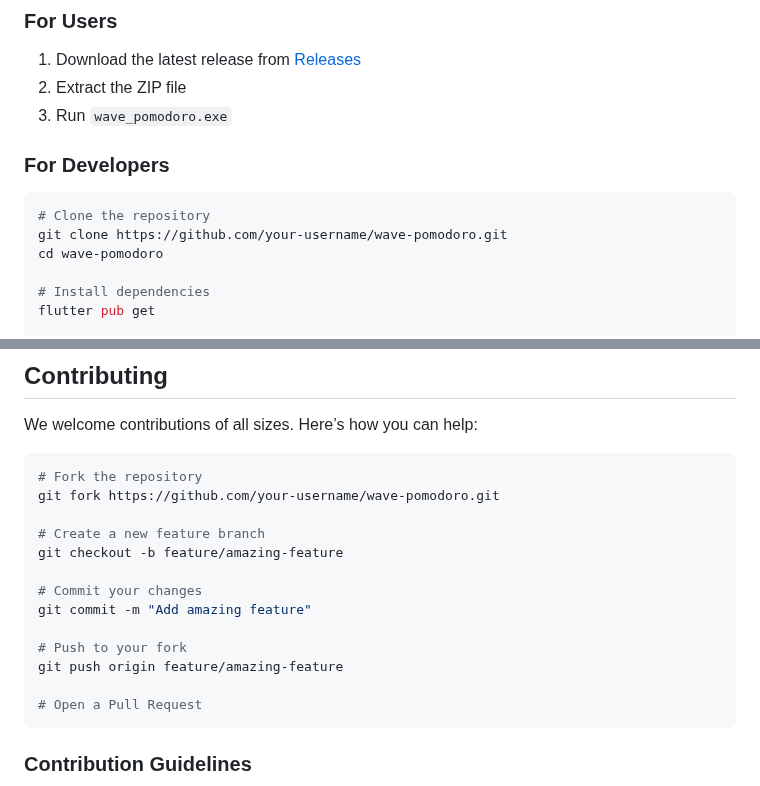
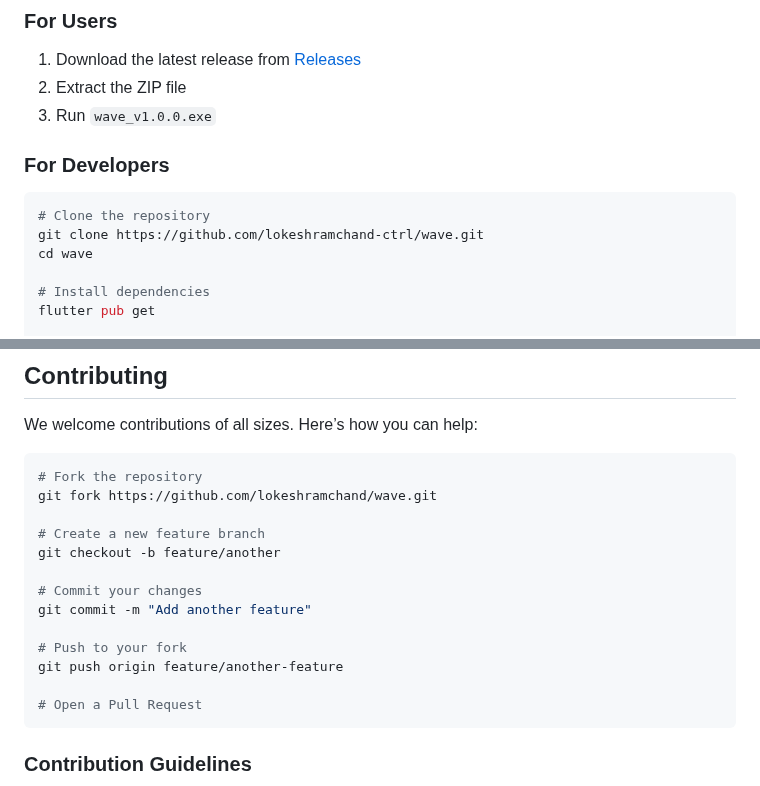
Before and after one commit to lokeshramchand-ctrl/Wave, a Markdown page: README.md, 2 parts joined by grey strips. Drawn GitHub-style.

````diff
--- a/README.md
+++ b/README.md
@@ -77,14 +77,14 @@ wave-pomodoro/
 
 1. Download the latest release from [Releases](../../releases)
 2. Extract the ZIP file
-3. Run `wave_pomodoro.exe`
+3. Run `wave_v1.0.0.exe`
 
 ### For Developers
 
 ```bash
 # Clone the repository
-git clone https://github.com/your-username/wave-pomodoro.git
-cd wave-pomodoro
+git clone https://github.com/lokeshramchand-ctrl/wave.git
+cd wave
 
 # Install dependencies
 flutter pub get
@@ -104,16 +104,16 @@ We welcome contributions of all sizes. Here’s how you can help:
 
 ```bash
 # Fork the repository
-git fork https://github.com/your-username/wave-pomodoro.git
+git fork https://github.com/lokeshramchand/wave.git
 
 # Create a new feature branch
-git checkout -b feature/amazing-feature
+git checkout -b feature/another
 
 # Commit your changes
-git commit -m "Add amazing feature"
+git commit -m "Add another feature"
 
 # Push to your fork
-git push origin feature/amazing-feature
+git push origin feature/another-feature
 
 # Open a Pull Request
 ```
````
